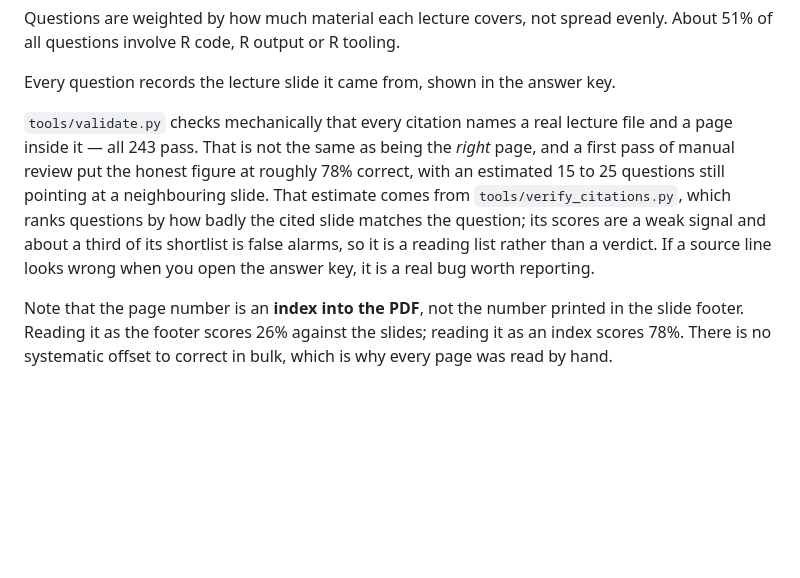
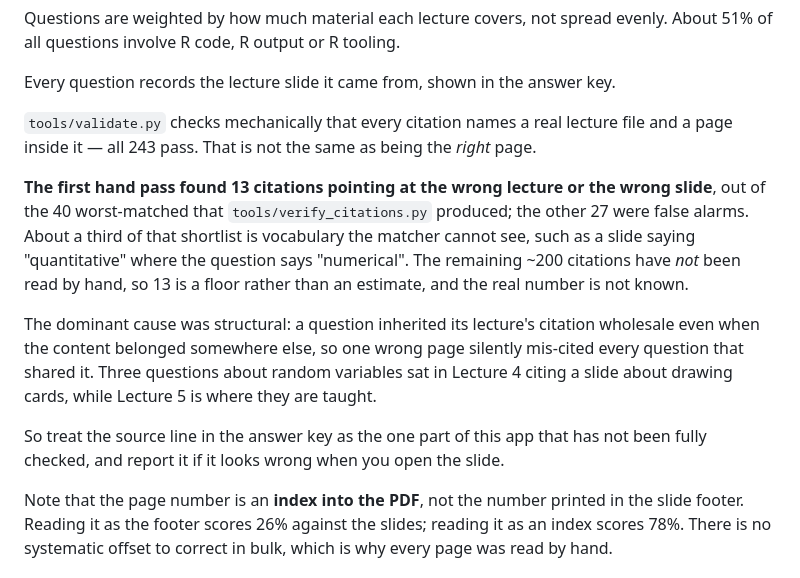
Before and after one commit to databamario/sds1-exam-study, a Markdown page: README.md, the part around the change. Rendered like a GitHub page; blank space fills up the shorter version.

Commit message:
State the citation position as measured, not as estimated
The README claimed roughly 78% correct with an estimated 15 to 25 wrong, which
came from the first triage tool before it was fixed and was too optimistic.
Reading the 40 worst-matched citations by hand found 13 real errors, so 13 is
now stated as a floor rather than a guess, with the other 27 of that batch
identified as false alarms and the remaining ~200 marked as unchecked.

It also names the structural cause, because that is the useful part: a question
inheriting its lecture's citation wholesale is how one wrong page mis-cited
three questions at once.

```diff
--- a/README.md
+++ b/README.md
@@ -209,13 +209,22 @@ Questions are weighted by how much material each lecture covers, not spread even
 Every question records the lecture slide it came from, shown in the answer key.
 
 `tools/validate.py` checks mechanically that every citation names a real lecture file and
-a page inside it — all 243 pass. That is not the same as being the *right* page, and a
-first pass of manual review put the honest figure at roughly 78% correct, with an
-estimated 15 to 25 questions still pointing at a neighbouring slide. That estimate comes
-from `tools/verify_citations.py`, which ranks questions by how badly the cited slide
-matches the question; its scores are a weak signal and about a third of its shortlist is
-false alarms, so it is a reading list rather than a verdict. If a source line looks wrong
-when you open the answer key, it is a real bug worth reporting.
+a page inside it — all 243 pass. That is not the same as being the *right* page.
+
+**The first hand pass found 13 citations pointing at the wrong lecture or the wrong
+slide**, out of the 40 worst-matched that `tools/verify_citations.py` produced; the other
+27 were false alarms. About a third of that shortlist is vocabulary the matcher cannot
+see, such as a slide saying "quantitative" where the question says "numerical". The
+remaining ~200 citations have *not* been read by hand, so 13 is a floor rather than an
+estimate, and the real number is not known.
+
+The dominant cause was structural: a question inherited its lecture's citation wholesale
+even when the content belonged somewhere else, so one wrong page silently mis-cited
+every question that shared it. Three questions about random variables sat in Lecture 4
+citing a slide about drawing cards, while Lecture 5 is where they are taught.
+
+So treat the source line in the answer key as the one part of this app that has not been
+fully checked, and report it if it looks wrong when you open the slide.
 
 Note that the page number is an **index into the PDF**, not the number printed in the
 slide footer. Reading it as the footer scores 26% against the slides; reading it as an
```
